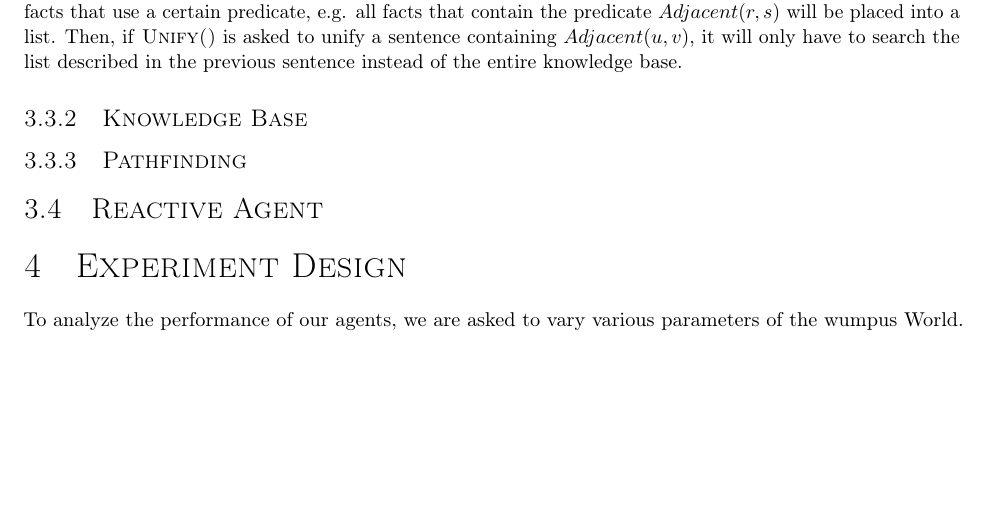
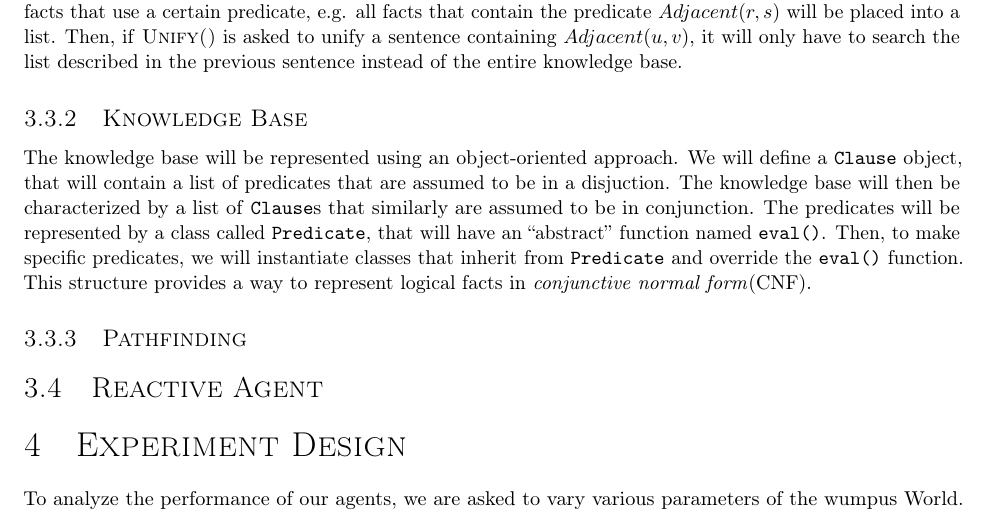
Before and after one commit to byrdie/CSCI446_Artificial_Intelligence_Project2_Wumpus, a LaTeX document (design_report/CSCI446_project2_design_report_group21.tex): part of page 2 of 2, cut so that both start at the same text, the shorter picture padded with empty space. Compiled offline with pdfLaTeX.

Commit message:
Added information on knowledge base

```diff
--- a/design_report/CSCI446_project2_design_report_group21.tex
+++ b/design_report/CSCI446_project2_design_report_group21.tex
@@ -118,6 +118,8 @@
 
 			\subsubsection{Knowledge Base}
 
+				The knowledge base will be represented using an object-oriented approach. We will define a \texttt{Clause} object, that will contain a list of predicates that are assumed to be in a disjuction. The knowledge base will then be characterized by a list of \texttt{Clause}s that similarly are assumed to be in conjunction. The predicates will be represented by a class called \texttt{Predicate}, that will have an ``abstract'' function named \texttt{eval()}. Then, to make specific predicates, we will instantiate classes that inherit from \texttt{Predicate} and override the \texttt{eval()} function. This structure provides a way to represent logical facts in \textit{conjunctive normal form}(CNF).
+
 			\subsubsection{Pathfinding}
 
 		\subsection{Reactive Agent}
```
Also changed, not shown: design_report/CSCI446_project2_design_report_group21.pdf, 2 other files.
